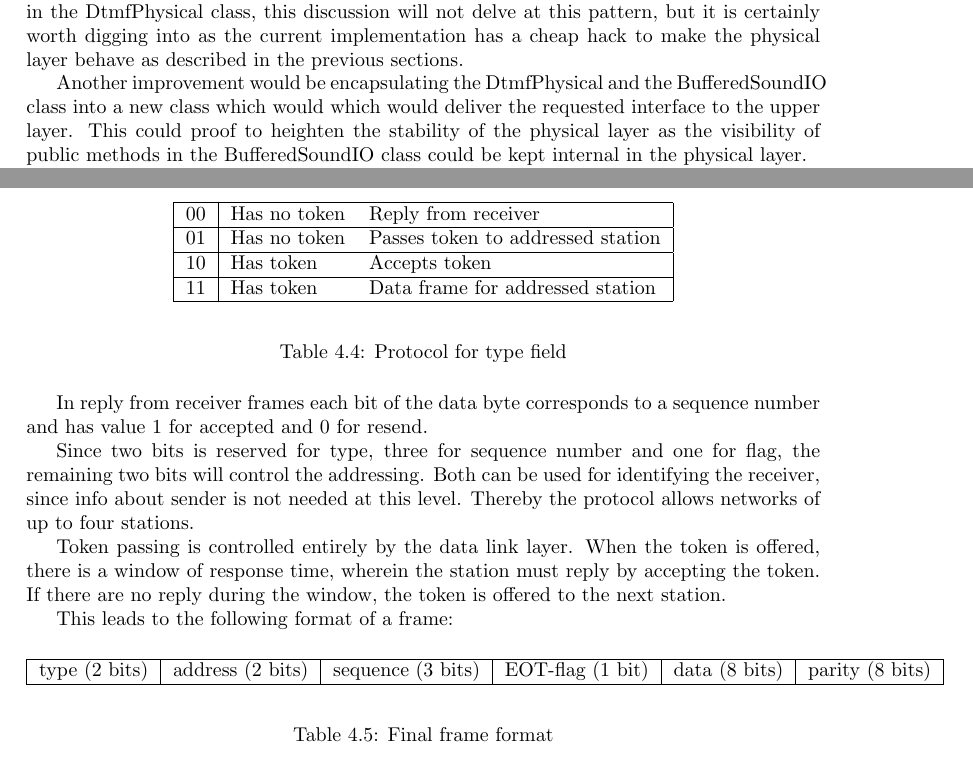
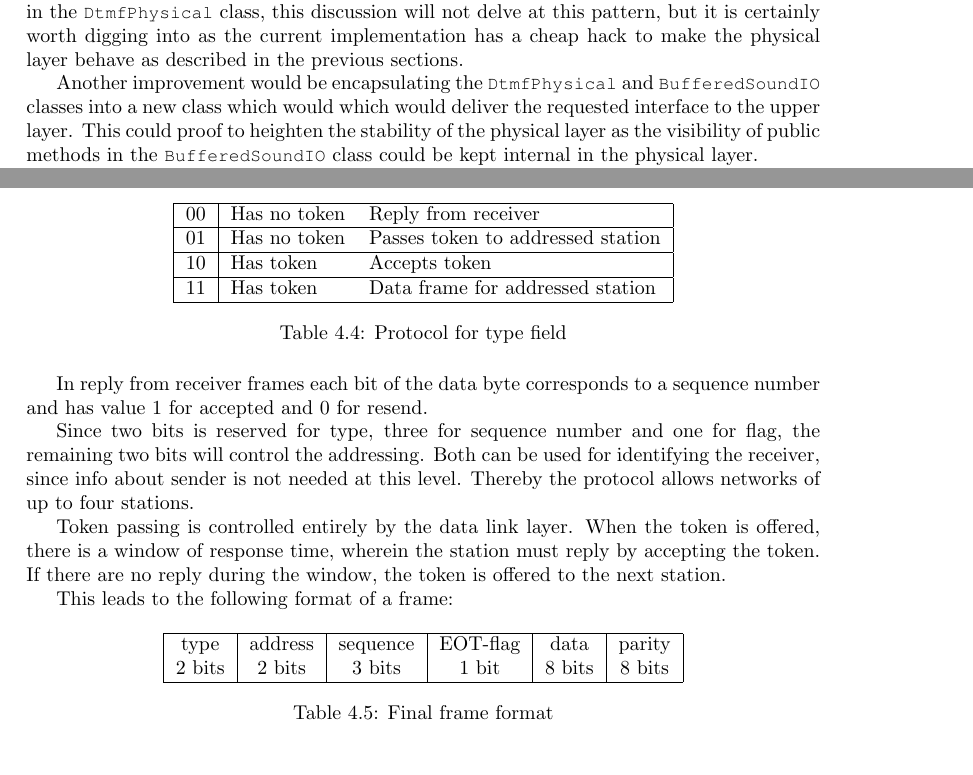
Before and after one commit to SDU-ROBTEK-ALLSTARS/SoundComReport, a LaTeX document (main.tex, which reads content/datalink/dll_overview.tex, content/physical/discussion.tex): two parts of pages 27 and 31 of 64, joined at a grey line, cut so that both start at the same text. Compiled offline with pdfLaTeX; an older LaTeX class or package is replaced by its successor.

Commit message:
Bad boxes, table layout, code typewriter font

```diff
--- a/content/datalink/dll_overview.tex
+++ b/content/datalink/dll_overview.tex
@@ -128,7 +124,7 @@ same time controlling the token and indicating frame types. Table
 \ref{tab:protocol_for_type_field} shows the meaning of the two bits.
 
 \begin{table}[htb]
-	\begin{center}
+	\centering
 	\begin{tabular}{|c|ll|}
 		\hline
 		00 & Has no token & Reply from receiver \\
@@ -140,7 +136,6 @@ same time controlling the token and indicating frame types. Table
 		11 & Has token & Data frame for addressed station \\
 		\hline
 	\end{tabular}
-	\end{center}
 	\caption{Protocol for type field}
 	\label{tab:protocol_for_type_field}
 \end{table}
@@ -161,13 +156,14 @@ next station.
 This leads to the following format of a frame:
 
 \begin{table}[htb]
- \begin{center}
+ \centering
  \begin{tabular}{|c|c|c|c|c|c|}
   \hline
-  type (2 bits) & address (2 bits) & sequence (3 bits) & EOT-flag (1 bit) & data (8 bits) & parity (8 bits)\\
+  type & address & sequence & EOT-flag & data & parity \\
+  2 bits & 2 bits & 3 bits & 1 bit & 8 bits & 8 bits\\
   \hline
  \end{tabular}
- \end{center}
  \caption{Final frame format}
  \label{tab:final_frame_format}
 \end{table}
+% \begin{tabular*}{0.75\textwidth}{@{\extracolsep{\fill}}|c|c|c|c|c|c|}
--- a/content/physical/discussion.tex
+++ b/content/physical/discussion.tex
@@ -1,6 +1,6 @@
 \section{Discussion}
-This discussion will elucidate some of the conflicts between the theoretical implementation and the actual implementation. This mean that in time of writing, the \custtt{frameCallback(...)} function have not been implemented yet as finding a solution for this problem have been a little harder than anticipated. A solution though could be to implement a functor pattern in the DtmfPhysical class, this discussion will not delve at this pattern, but it is certainly worth digging into as the current implementation has a cheap hack to make the physical layer behave as described in the previous sections.
+This discussion will elucidate some of the conflicts between the theoretical implementation and the actual implementation. This mean that in time of writing, the \custtt{frameCallback(...)} function have not been implemented yet as finding a solution for this problem have been a little harder than anticipated. A solution though could be to implement a functor pattern in the \custtt{DtmfPhysical} class, this discussion will not delve at this pattern, but it is certainly worth digging into as the current implementation has a cheap hack to make the physical layer behave as described in the previous sections.
 
-Another improvement would be encapsulating the DtmfPhysical and the BufferedSoundIO class into a new class which would which would deliver the requested interface to the upper layer. This could proof to heighten the stability of the physical layer as the visibility of public methods in the BufferedSoundIO class could be kept internal in the physical layer.
+Another improvement would be encapsulating the \custtt{DtmfPhysical} and \custtt{BufferedSoundIO} classes into a new class which would which would deliver the requested interface to the upper layer. This could proof to heighten the stability of the physical layer as the visibility of public methods in the \custtt{BufferedSoundIO} class could be kept internal in the physical layer.
 
 Otherwise the implementation of the physical layer have proceeded with satisfaction.
```
Also changed, not shown: content/datalink/dll_overview.tex (22 more changed lines).
